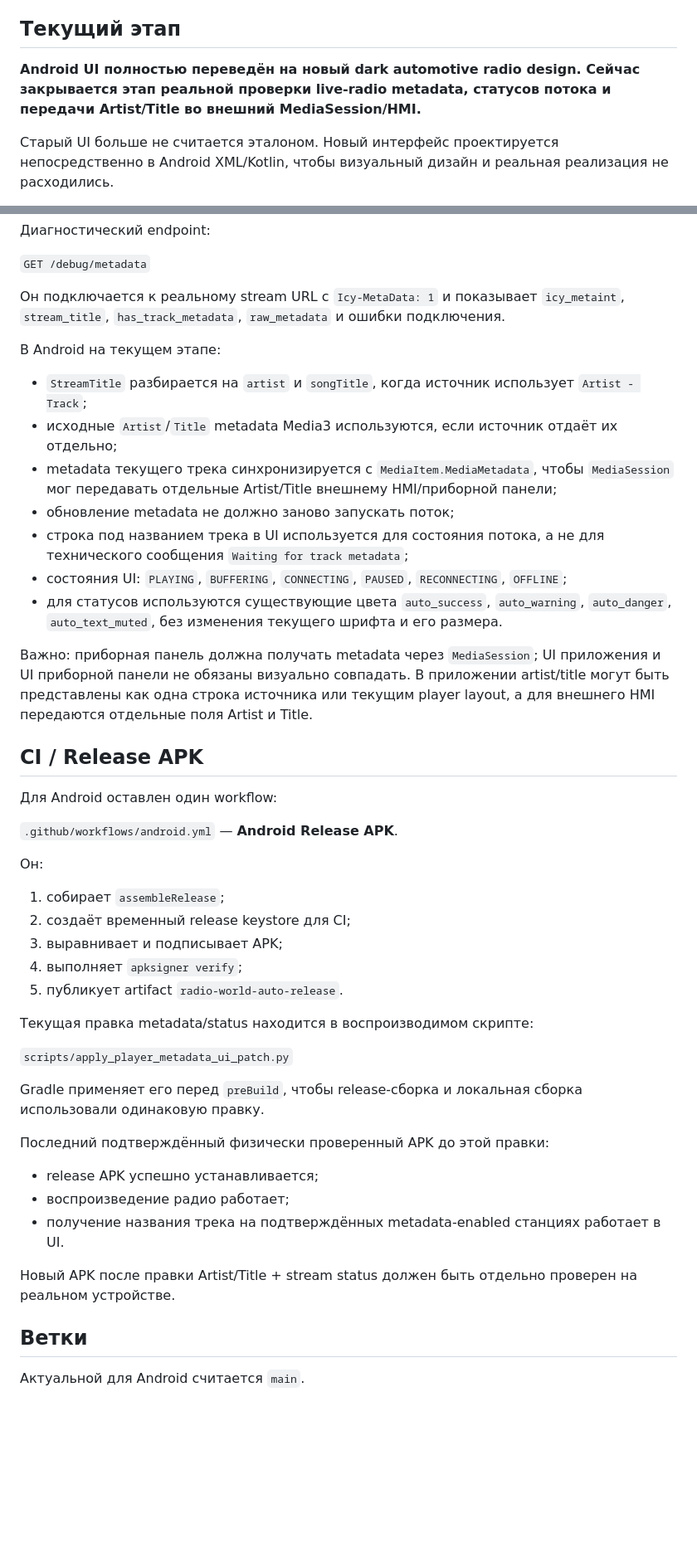
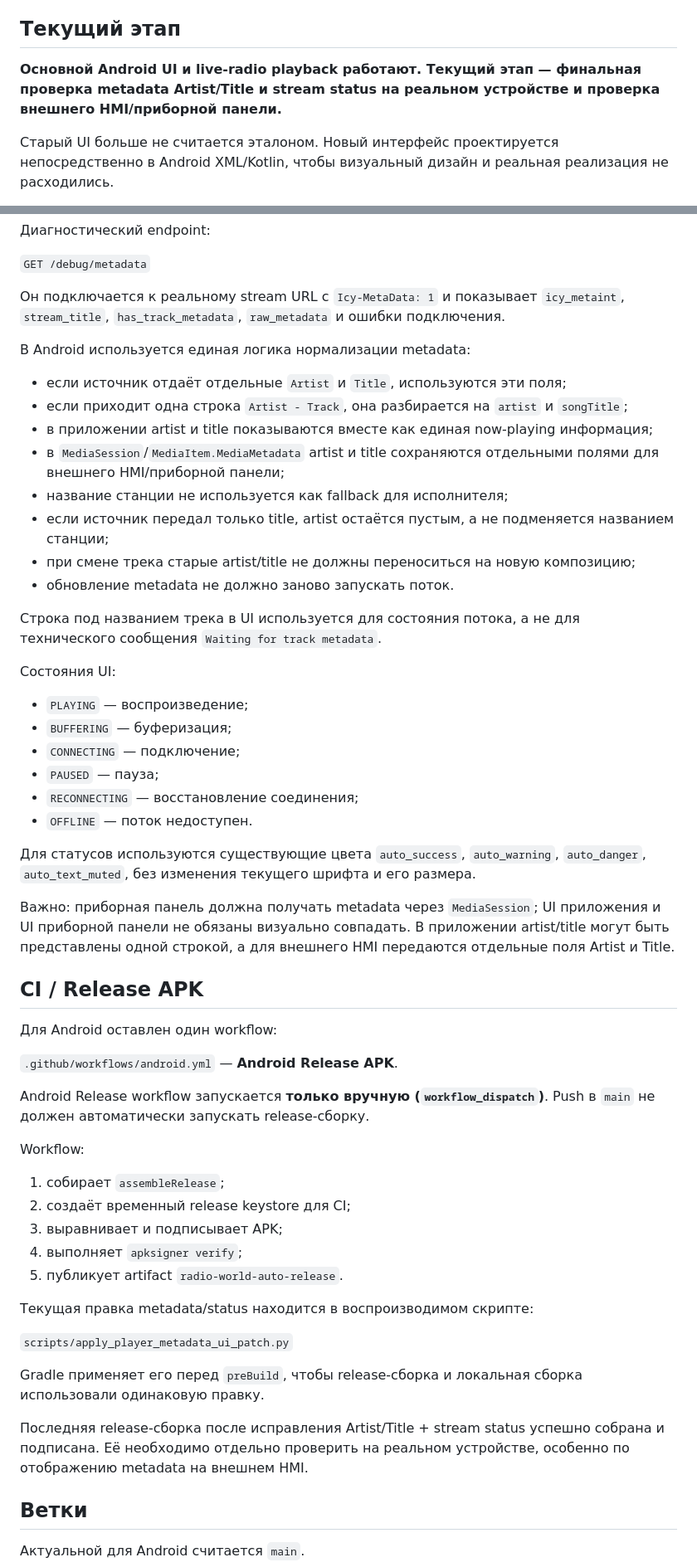
Before and after one commit to mellefresh13-tech/radio-world-auto, a Markdown page: docs/PROJECT_STATUS.md, 2 parts joined by grey strips. Shown at 83% size. Drawn GitHub-style; blank space fills up the shorter version.

Commit message:
docs: update current Android metadata and HMI status

```diff
--- a/docs/PROJECT_STATUS.md
+++ b/docs/PROJECT_STATUS.md
@@ -4,7 +4,7 @@
 
 ## Текущий этап
 
-**Android UI полностью переведён на новый dark automotive radio design. Сейчас закрывается этап реальной проверки live-radio metadata, статусов потока и передачи Artist/Title во внешний MediaSession/HMI.**
+**Основной Android UI и live-radio playback работают. Текущий этап — финальная проверка metadata Artist/Title и stream status на реальном устройстве и проверка внешнего HMI/приборной панели.**
 
 Старый UI больше не считается эталоном. Новый интерфейс проектируется непосредственно в Android XML/Kotlin, чтобы визуальный дизайн и реальная реализация не расходились.
 
@@ -40,17 +40,31 @@
 
 Он подключается к реальному stream URL с `Icy-MetaData: 1` и показывает `icy_metaint`, `stream_title`, `has_track_metadata`, `raw_metadata` и ошибки подключения.
 
-В Android на текущем этапе:
+В Android используется единая логика нормализации metadata:
 
-- `StreamTitle` разбирается на `artist` и `songTitle`, когда источник использует `Artist - Track`;
-- исходные `Artist`/`Title` metadata Media3 используются, если источник отдаёт их отдельно;
-- metadata текущего трека синхронизируется с `MediaItem.MediaMetadata`, чтобы `MediaSession` мог передавать отдельные Artist/Title внешнему HMI/приборной панели;
-- обновление metadata не должно заново запускать поток;
-- строка под названием трека в UI используется для состояния потока, а не для технического сообщения `Waiting for track metadata`;
-- состояния UI: `PLAYING`, `BUFFERING`, `CONNECTING`, `PAUSED`, `RECONNECTING`, `OFFLINE`;
-- для статусов используются существующие цвета `auto_success`, `auto_warning`, `auto_danger`, `auto_text_muted`, без изменения текущего шрифта и его размера.
+- если источник отдаёт отдельные `Artist` и `Title`, используются эти поля;
+- если приходит одна строка `Artist - Track`, она разбирается на `artist` и `songTitle`;
+- в приложении artist и title показываются вместе как единая now-playing информация;
+- в `MediaSession`/`MediaItem.MediaMetadata` artist и title сохраняются отдельными полями для внешнего HMI/приборной панели;
+- название станции не используется как fallback для исполнителя;
+- если источник передал только title, artist остаётся пустым, а не подменяется названием станции;
+- при смене трека старые artist/title не должны переноситься на новую композицию;
+- обновление metadata не должно заново запускать поток.
 
-Важно: приборная панель должна получать metadata через `MediaSession`; UI приложения и UI приборной панели не обязаны визуально совпадать. В приложении artist/title могут быть представлены как одна строка источника или текущим player layout, а для внешнего HMI передаются отдельные поля Artist и Title.
+Строка под названием трека в UI используется для состояния потока, а не для технического сообщения `Waiting for track metadata`.
+
+Состояния UI:
+
+- `PLAYING` — воспроизведение;
+- `BUFFERING` — буферизация;
+- `CONNECTING` — подключение;
+- `PAUSED` — пауза;
+- `RECONNECTING` — восстановление соединения;
+- `OFFLINE` — поток недоступен.
+
+Для статусов используются существующие цвета `auto_success`, `auto_warning`, `auto_danger`, `auto_text_muted`, без изменения текущего шрифта и его размера.
+
+Важно: приборная панель должна получать metadata через `MediaSession`; UI приложения и UI приборной панели не обязаны визуально совпадать. В приложении artist/title могут быть представлены одной строкой, а для внешнего HMI передаются отдельные поля Artist и Title.
 
 ## CI / Release APK
 
@@ -58,7 +72,9 @@
 
 `.github/workflows/android.yml` — **Android Release APK**.
 
-Он:
+Android Release workflow запускается **только вручную (`workflow_dispatch`)**. Push в `main` не должен автоматически запускать release-сборку.
+
+Workflow:
 1. собирает `assembleRelease`;
 2. создаёт временный release keystore для CI;
 3. выравнивает и подписывает APK;
@@ -71,13 +87,7 @@
 
 Gradle применяет его перед `preBuild`, чтобы release-сборка и локальная сборка использовали одинаковую правку.
 
-Последний подтверждённый физически проверенный APK до этой правки:
-
-- release APK успешно устанавливается;
-- воспроизведение радио работает;
-- получение названия трека на подтверждённых metadata-enabled станциях работает в UI.
-
-Новый APK после правки Artist/Title + stream status должен быть отдельно проверен на реальном устройстве.
+Последняя release-сборка после исправления Artist/Title + stream status успешно собрана и подписана. Её необходимо отдельно проверить на реальном устройстве, особенно по отображению metadata на внешнем HMI.
 
 ## Ветки
 
```
Also changed, not shown: other parts of docs/PROJECT_STATUS.md (+12 -10 lines).
